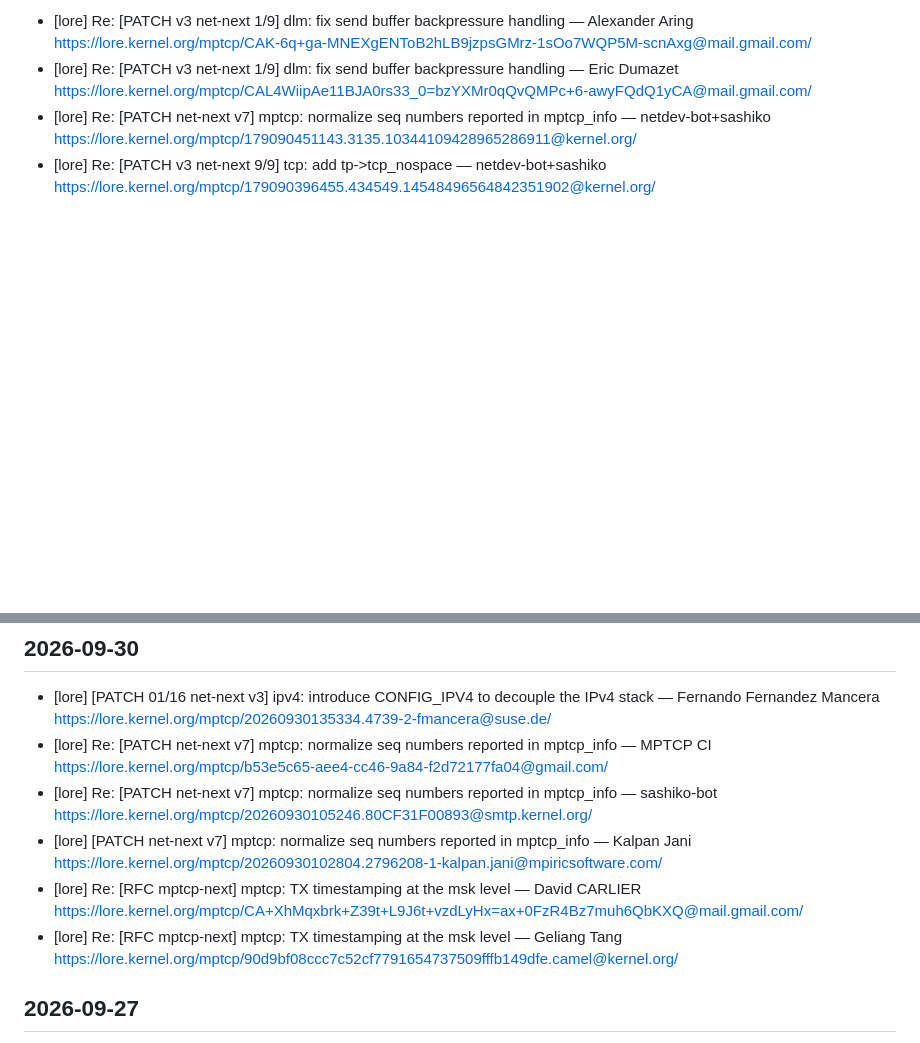
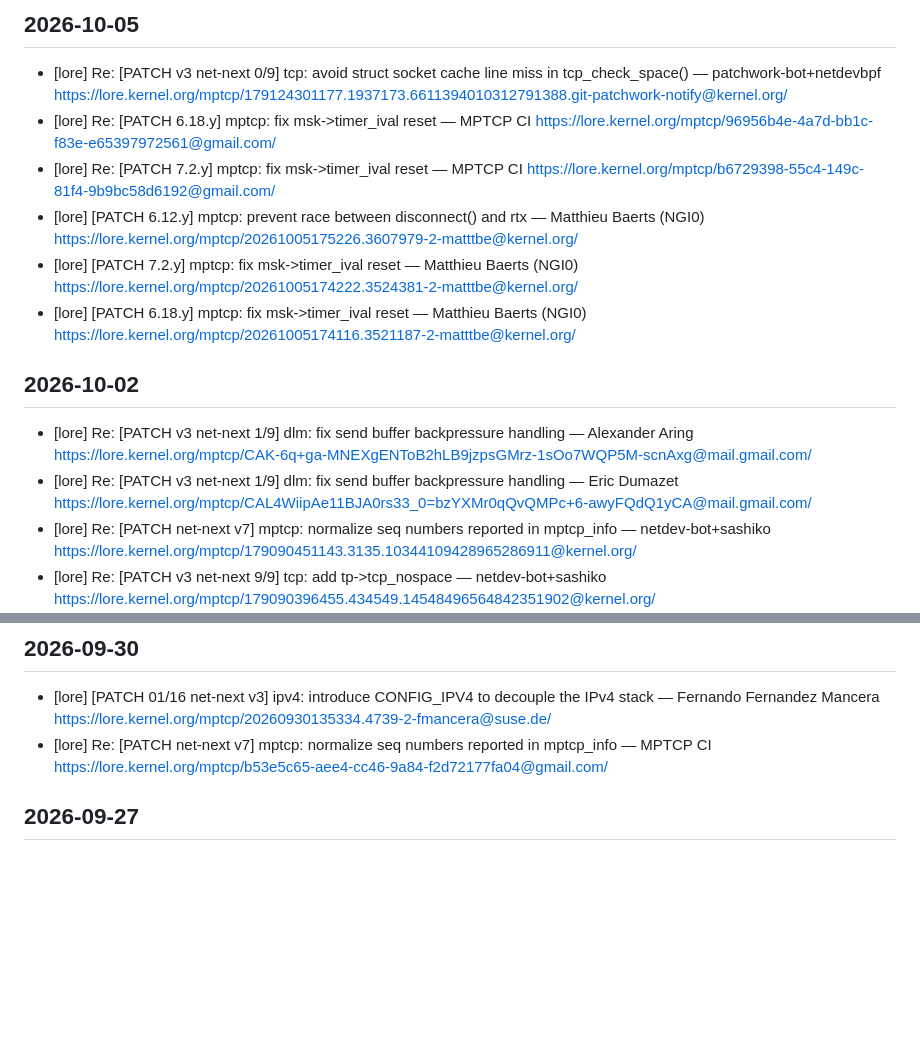
Before and after one commit to hizilla/dailywork, a Markdown page: data/mptcp-activity.md, 2 parts joined by grey strips. Rendered like a GitHub page; blank space fills up the shorter version.

Commit message:
chore: update mptcp activity (2026-10-06)

```diff
--- a/data/mptcp-activity.md
+++ b/data/mptcp-activity.md
@@ -1,6 +1,20 @@
 <!-- 本文件由 .github/workflows/mptcp-tracker.yml 每日自动填充 -->
 <!-- 数据源：lore.kernel.org/mptcp 邮件列表 + GitHub multipath-tcp/mptcp_net-next 仓库 -->
 <!-- 请勿手动编辑，会被下次 Actions 运行覆盖 -->
+
+## 2026-10-05
+- [lore] Re: [PATCH v3 net-next 0/9] tcp: avoid struct socket cache line miss in tcp_check_space() — patchwork-bot+netdevbpf
+  https://lore.kernel.org/mptcp/179124301177.1937173.6611394010312791388.git-patchwork-notify@kernel.org/
+- [lore] Re: [PATCH 6.18.y] mptcp: fix msk->timer_ival reset — MPTCP CI
+  https://lore.kernel.org/mptcp/96956b4e-4a7d-bb1c-f83e-e65397972561@gmail.com/
+- [lore] Re: [PATCH 7.2.y] mptcp: fix msk->timer_ival reset — MPTCP CI
+  https://lore.kernel.org/mptcp/b6729398-55c4-149c-81f4-9b9bc58d6192@gmail.com/
+- [lore] [PATCH 6.12.y] mptcp: prevent race between disconnect() and rtx — Matthieu Baerts (NGI0)
+  https://lore.kernel.org/mptcp/20261005175226.3607979-2-matttbe@kernel.org/
+- [lore] [PATCH 7.2.y] mptcp: fix msk->timer_ival reset — Matthieu Baerts (NGI0)
+  https://lore.kernel.org/mptcp/20261005174222.3524381-2-matttbe@kernel.org/
+- [lore] [PATCH 6.18.y] mptcp: fix msk->timer_ival reset — Matthieu Baerts (NGI0)
+  https://lore.kernel.org/mptcp/20261005174116.3521187-2-matttbe@kernel.org/
 
 ## 2026-10-02
 - [lore] Re: [PATCH v3 net-next 1/9] dlm: fix send buffer backpressure handling — Alexander Aring
@@ -35,14 +49,6 @@
   https://lore.kernel.org/mptcp/20260930135334.4739-2-fmancera@suse.de/
 - [lore] Re: [PATCH net-next v7] mptcp: normalize seq numbers reported in mptcp_info — MPTCP CI
   https://lore.kernel.org/mptcp/b53e5c65-aee4-cc46-9a84-f2d72177fa04@gmail.com/
-- [lore] Re: [PATCH net-next v7] mptcp: normalize seq numbers reported in mptcp_info — sashiko-bot
-  https://lore.kernel.org/mptcp/20260930105246.80CF31F00893@smtp.kernel.org/
-- [lore] [PATCH net-next v7] mptcp: normalize seq numbers reported in mptcp_info — Kalpan Jani
-  https://lore.kernel.org/mptcp/20260930102804.2796208-1-kalpan.jani@mpiricsoftware.com/
-- [lore] Re: [RFC mptcp-next] mptcp: TX timestamping at the msk level — David CARLIER
-  https://lore.kernel.org/mptcp/CA+XhMqxbrk+Z39t+L9J6t+vzdLyHx=ax+0FzR4Bz7muh6QbKXQ@mail.gmail.com/
-- [lore] Re: [RFC mptcp-next] mptcp: TX timestamping at the msk level — Geliang Tang
-  https://lore.kernel.org/mptcp/90d9bf08ccc7c52cf7791654737509fffb149dfe.camel@kernel.org/
 
 ## 2026-09-27
 - [gh] Issue #635: Real world MPTCP test 4xLTE + 2x Starlink +fiber and as result speed drop from 600Mbit/sec to 0 after 2-5 seconds.
```
